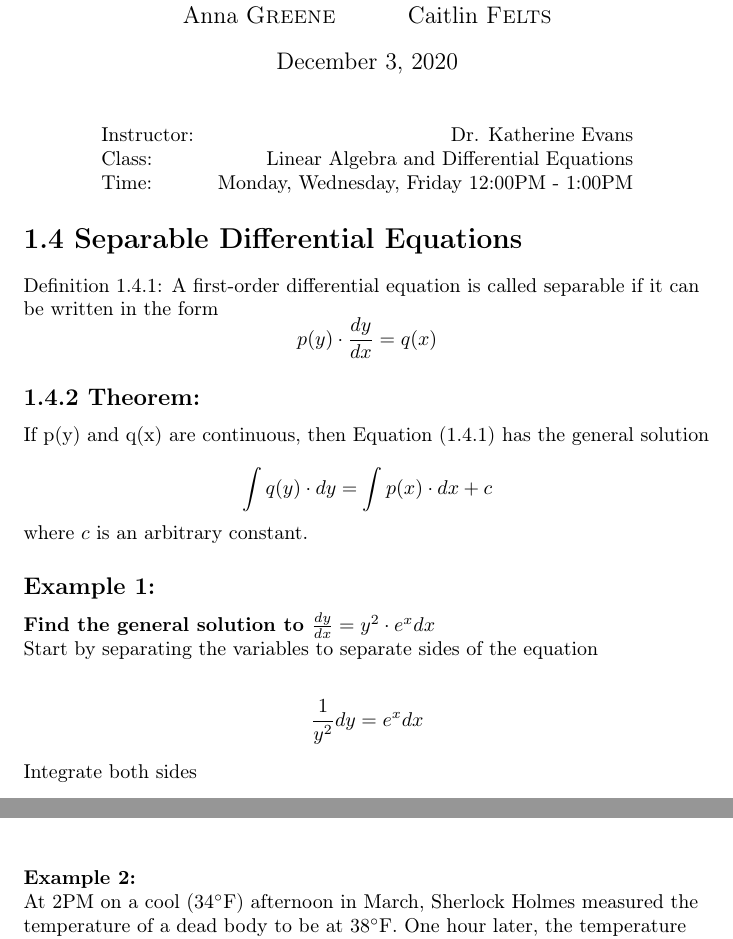
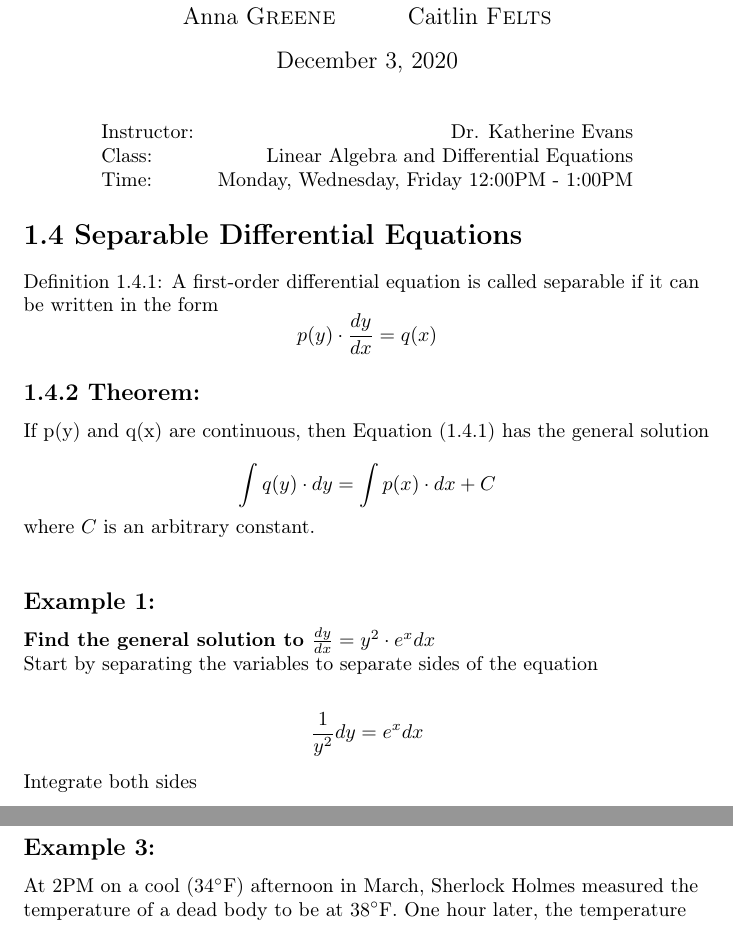
Before and after one commit to donnerhanson/Math-215-ODE, a LaTeX document (LaTeX-File.tex): two parts of pages 1 and 3 of 8, joined at a grey line, cut so that both start at the same text. The pictures show the PDF file LaTeX-File.pdf that the author committed with the source.

Commit message:
fixed example header typo - updated formatting and newline bad practices

```diff
--- a/LaTeX-File.tex
+++ b/LaTeX-File.tex
@@ -69,13 +69,14 @@ A first-order differential equation is called separable if it can be written in
 \subsection*{\textbf{1.4.2 Theorem:}}
 If p(y) and q(x) are continuous, then Equation (1.4.1) has the general solution
 
-\[\int q(y) \cdot dy  = \int p(x) \cdot dx + c\]\\
+\[\int q(y) \cdot dy  = \int p(x) \cdot dx + C\]\\
 
 
-where $c$ is an arbitrary constant.\\
+where $C$ is an arbitrary constant.\\
 %%%%%%%%%%%%%%%%
 %% EXAMPLE 1 SDE
 %%%%%%%%%%%%%%%%
+\bigskip
 \subsection*{\textbf{Example 1:}}
 \textbf{Find the general solution to $\frac{dy}{dx} = y^2 \cdot e^x dx$}\\
 
@@ -115,7 +116,7 @@ Obtaining: \\
 \frac{1}{4}\int\frac{1}{y}dy & = \int \frac{x}{u} \cdot \frac{du}{2x} \\
 \frac{1}{4}\int\frac{1}{y}dy & = \int \frac{1}{u} \cdot \frac{du}{2} \\
 \frac{1}{4}\int\frac{1}{y}dy & = \frac{1}{2} \int \frac{1}{u} du \\
-\frac{1}{4}ln\mid y \mid & = \frac{1}{2} ln \mid u \mid + C \\
+\frac{1}{4}ln\mid y \mid & = \frac{1}{2} ln \mid u \mid + C
 \end{align*}
 
 Replace $u$ in terms of $x$ back into the equation to get in original terms of $x$ and $y$\\
@@ -127,13 +128,10 @@ e^{ln(y)} & = e^{2ln(x^2+8) + C} \\
 y & = e^{ln((x^2 + 8)^2)}\cdot e^C \\
 y & = (x^2 + 8)^2 \cdot e^C \\
 \text {\textbf{let: } } C_1 & = e^C \\
-y & = C_1(x^2 + 8)^2 \\
+y & = C_1(x^2 + 8)^2
 \end{align*}
 
-
-
-
-\textbf{Example 2:}\\
+\subsection*{\textbf{Example 3:}}
 At 2PM on a cool ($34^{\circ}$F)  afternoon in March, Sherlock Holmes measured the temperature of a dead body to be at $38^{\circ}$F. One hour later, the temperature was at $38^{\circ}$F. After a quick calculation using Newton’s law of cooling and taking the normal temperature of a living body to be $98^{\circ}$F, Holmes concluded that time of death was 10 AM. Was Holmes right?\\
 \bigskip
 To solve this problem we can use Newton's Law of Cooling.\\
@@ -272,11 +269,11 @@ Now acquire the equation in terms of x and y with our substitution ratios
 \frac{x}{y} & = -3 (ln\mid x \mid + C) \\
 \frac{x}{y} & = \frac{ -3 (ln\mid x \mid + C) }{1} \\
 \frac{y}{x} & = \frac{1}{ -3 (ln\mid x \mid + C) } \\
-y & =  \frac{x}{ -3 (ln\mid x \mid + C) } \\
+y & =  \frac{x}{ -3 (ln\mid x \mid + C) }
 \end{align*}
 
 
-\textbf{Example 2:}\\
+\subsection*{\textbf{Example 2:}}
 Determine if the following equation is homogeneous. If it is homogeneous, then solve.
 \begin{align*}
 \frac{dy}{dx} & = \frac{y}{x +\sqrt{xy}}\\
```
Also changed, not shown: LaTeX-File.pdf, LaTeX-File.tex (19 more changed lines).
